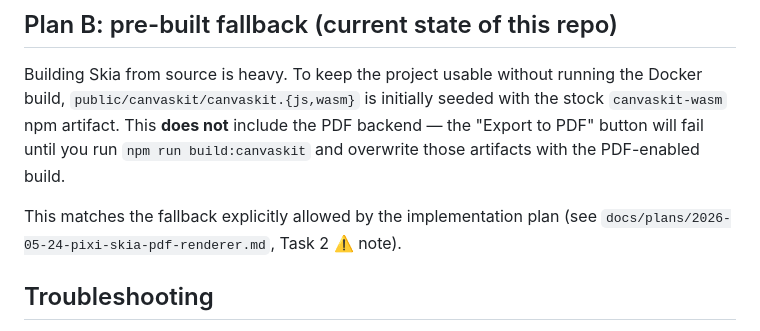
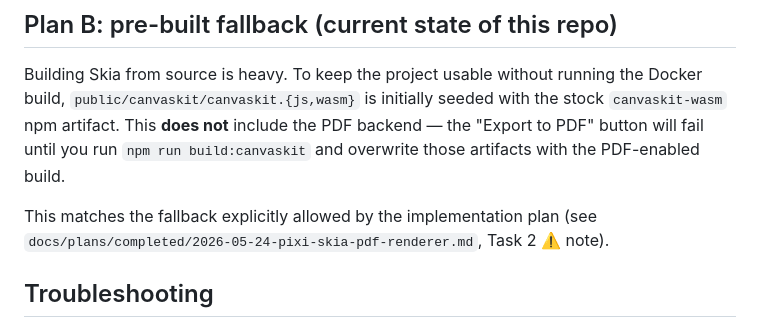
Before and after one commit to HawkeyePierce89/sboard, a Markdown page: docker/canvaskit-build/README.md, the part around the change. GitHub-like rendering.

```diff
--- a/docker/canvaskit-build/README.md
+++ b/docker/canvaskit-build/README.md
@@ -74,7 +74,7 @@ the PDF backend — the "Export to PDF" button will fail until you run
 build.
 
 This matches the fallback explicitly allowed by the implementation plan
-(see `docs/plans/2026-05-24-pixi-skia-pdf-renderer.md`, Task 2 ⚠️ note).
+(see `docs/plans/completed/2026-05-24-pixi-skia-pdf-renderer.md`, Task 2 ⚠️ note).
 
 ## Troubleshooting
 
```
Also changed, not shown: README.md (+1 -1 lines).
